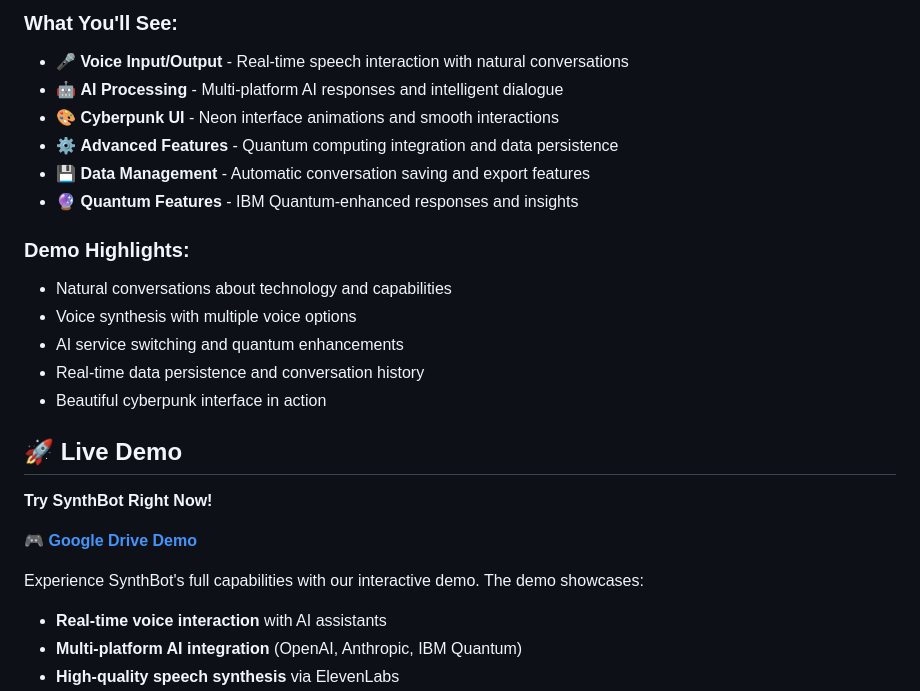
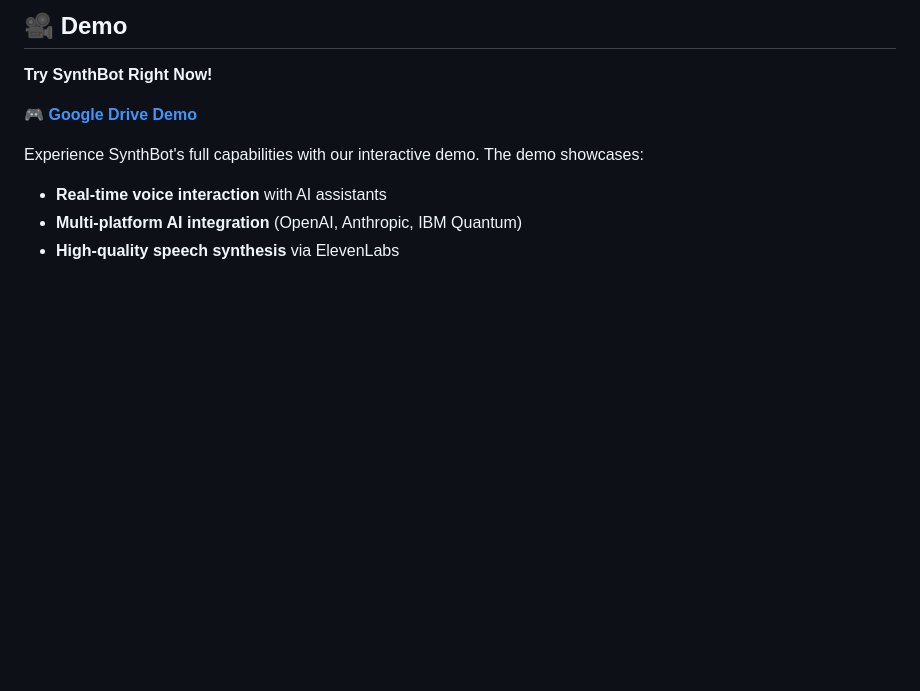
Before and after one commit to stix26/synthbot, a Markdown page: README.md, the part around one of its changes. Rendered like a GitHub page; blank space fills up the shorter version.

```diff
--- a/README.md
+++ b/README.md
@@ -25,19 +10,4 @@
-### What You'll See:
-- 🎤 **Voice Input/Output** - Real-time speech interaction with natural conversations
-- 🤖 **AI Processing** - Multi-platform AI responses and intelligent dialogue
-- 🎨 **Cyberpunk UI** - Neon interface animations and smooth interactions
-- ⚙️ **Advanced Features** - Quantum computing integration and data persistence
-- 💾 **Data Management** - Automatic conversation saving and export features
-- 🔮 **Quantum Features** - IBM Quantum-enhanced responses and insights
-
-### Demo Highlights:
-- Natural conversations about technology and capabilities
-- Voice synthesis with multiple voice options
-- AI service switching and quantum enhancements
-- Real-time data persistence and conversation history
-- Beautiful cyberpunk interface in action
-
-## 🚀 Live Demo
+## 🎥 Demo
 
 **Try SynthBot Right Now!**
 
```
Also changed, not shown: other parts of README.md (+0 -15 lines).
